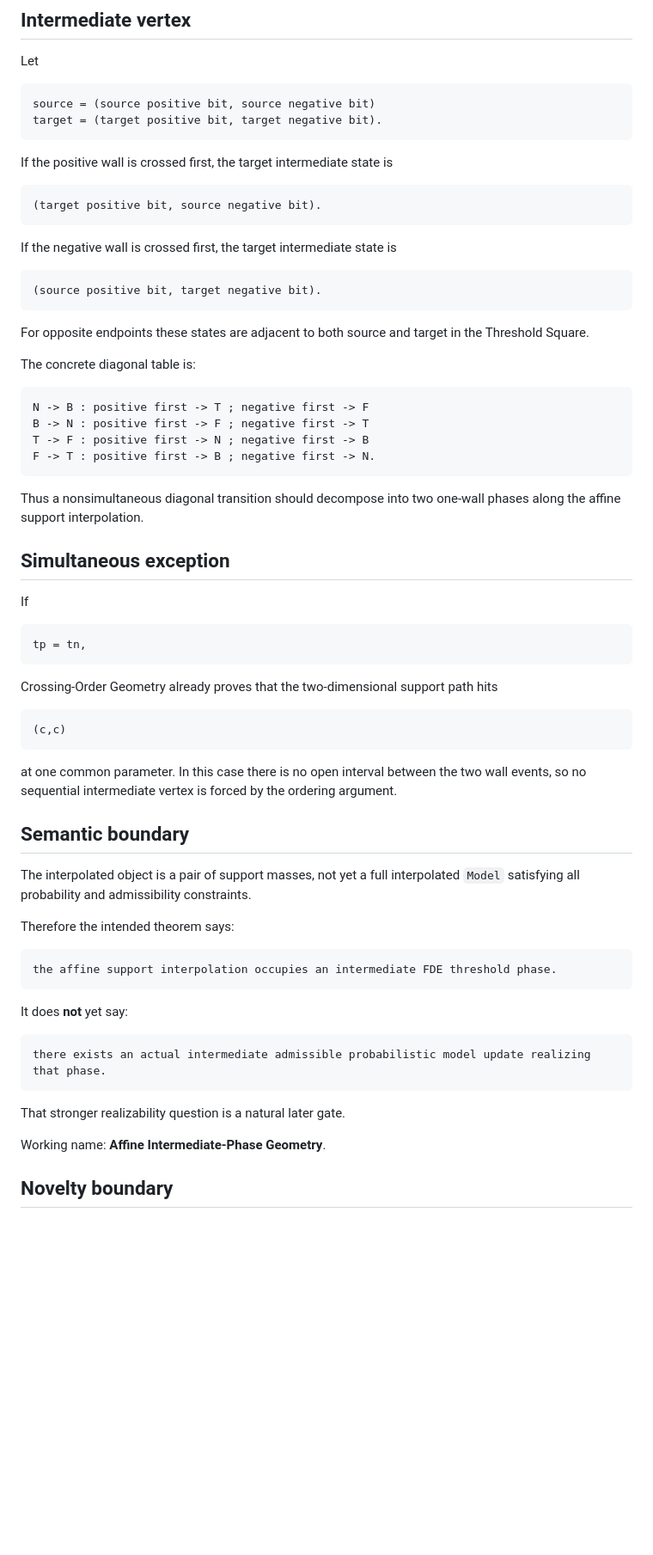
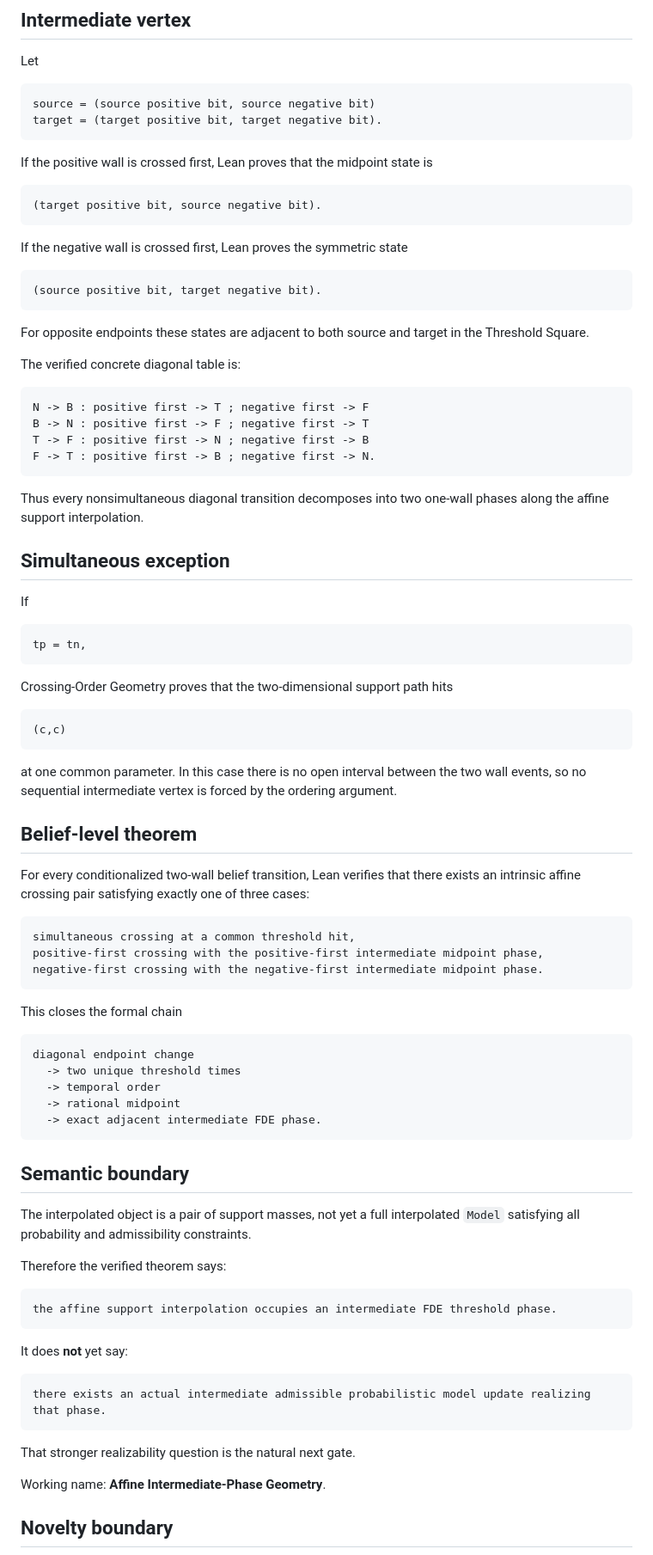
Before and after one commit to cr4bbz/4PEL-Lean-Formalization, a Markdown page: docs/DYNAMIC_INTERMEDIATE_PHASE.md, the part around one of its changes. Shown at 86% size. GitHub-like rendering; blank space fills up the shorter version.

Commit message:
Mark affine intermediate-phase geometry compiler verified

````diff
--- a/docs/DYNAMIC_INTERMEDIATE_PHASE.md
+++ b/docs/DYNAMIC_INTERMEDIATE_PHASE.md
@@ -63,13 +61,13 @@ source = (source positive bit, source negative bit)
 target = (target positive bit, target negative bit).
 ```
 
-If the positive wall is crossed first, the target intermediate state is
+If the positive wall is crossed first, Lean proves that the midpoint state is
 
 ```text
 (target positive bit, source negative bit).
 ```
 
-If the negative wall is crossed first, the target intermediate state is
+If the negative wall is crossed first, Lean proves the symmetric state
 
 ```text
 (source positive bit, target negative bit).
@@ -77,7 +75,7 @@ If the negative wall is crossed first, the target intermediate state is
 
 For opposite endpoints these states are adjacent to both source and target in the Threshold Square.
 
-The concrete diagonal table is:
+The verified concrete diagonal table is:
 
 ```text
 N -> B : positive first -> T ; negative first -> F
@@ -86,7 +84,7 @@ T -> F : positive first -> N ; negative first -> B
 F -> T : positive first -> B ; negative first -> N.
 ```
 
-Thus a nonsimultaneous diagonal transition should decompose into two one-wall phases along the affine support interpolation.
+Thus every nonsimultaneous diagonal transition decomposes into two one-wall phases along the affine support interpolation.
 
 ## Simultaneous exception
 
@@ -96,7 +94,7 @@ If
 tp = tn,
 ```
 
-Crossing-Order Geometry already proves that the two-dimensional support path hits
+Crossing-Order Geometry proves that the two-dimensional support path hits
 
 ```text
 (c,c)
@@ -104,11 +102,31 @@ Crossing-Order Geometry already proves that the two-dimensional support path hit
 
 at one common parameter. In this case there is no open interval between the two wall events, so no sequential intermediate vertex is forced by the ordering argument.
 
+## Belief-level theorem
+
+For every conditionalized two-wall belief transition, Lean verifies that there exists an intrinsic affine crossing pair satisfying exactly one of three cases:
+
+```text
+simultaneous crossing at a common threshold hit,
+positive-first crossing with the positive-first intermediate midpoint phase,
+negative-first crossing with the negative-first intermediate midpoint phase.
+```
+
+This closes the formal chain
+
+```text
+diagonal endpoint change
+  -> two unique threshold times
+  -> temporal order
+  -> rational midpoint
+  -> exact adjacent intermediate FDE phase.
+```
+
 ## Semantic boundary
 
 The interpolated object is a pair of support masses, not yet a full interpolated `Model` satisfying all probability and admissibility constraints.
 
-Therefore the intended theorem says:
+Therefore the verified theorem says:
 
 ```text
 the affine support interpolation occupies an intermediate FDE threshold phase.
@@ -120,7 +138,7 @@ It does **not** yet say:
 there exists an actual intermediate admissible probabilistic model update realizing that phase.
 ```
 
-That stronger realizability question is a natural later gate.
+That stronger realizability question is the natural next gate.
 
 Working name: **Affine Intermediate-Phase Geometry**.
 
````
Also changed, not shown: other parts of docs/DYNAMIC_INTERMEDIATE_PHASE.md (+3 -5 lines).
